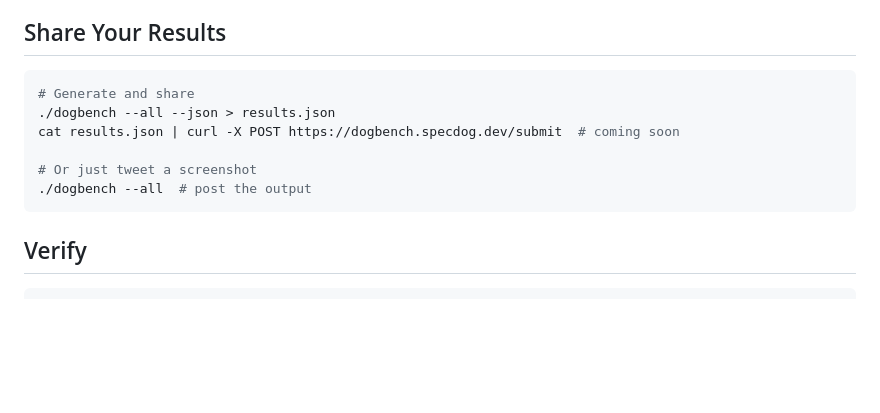
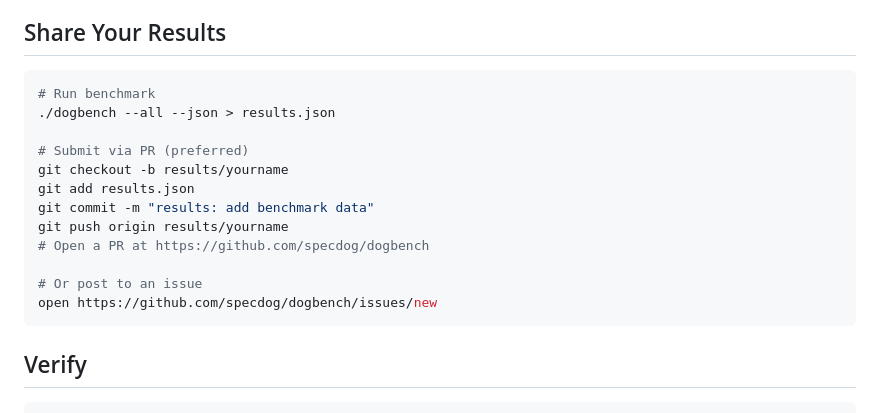
Before and after one commit to specdog/dogbench, a Markdown page: README.md, the part around the change. Drawn GitHub-style; blank space fills up the shorter version.

Commit message:
docs: clear PR submission instructions

````diff
--- a/README.md
+++ b/README.md
@@ -119,12 +119,18 @@ PRs welcome. Any CLI tool that accepts a prompt and writes usage logs can be ben
 ## Share Your Results
 
 ```bash
-# Generate and share
+# Run benchmark
 ./dogbench --all --json > results.json
-cat results.json | curl -X POST https://dogbench.specdog.dev/submit  # coming soon
 
-# Or just tweet a screenshot
-./dogbench --all  # post the output
+# Submit via PR (preferred)
+git checkout -b results/yourname
+git add results.json
+git commit -m "results: add benchmark data"
+git push origin results/yourname
+# Open a PR at https://github.com/specdog/dogbench
+
+# Or post to an issue
+open https://github.com/specdog/dogbench/issues/new
 ```
 
 ## Verify
````
